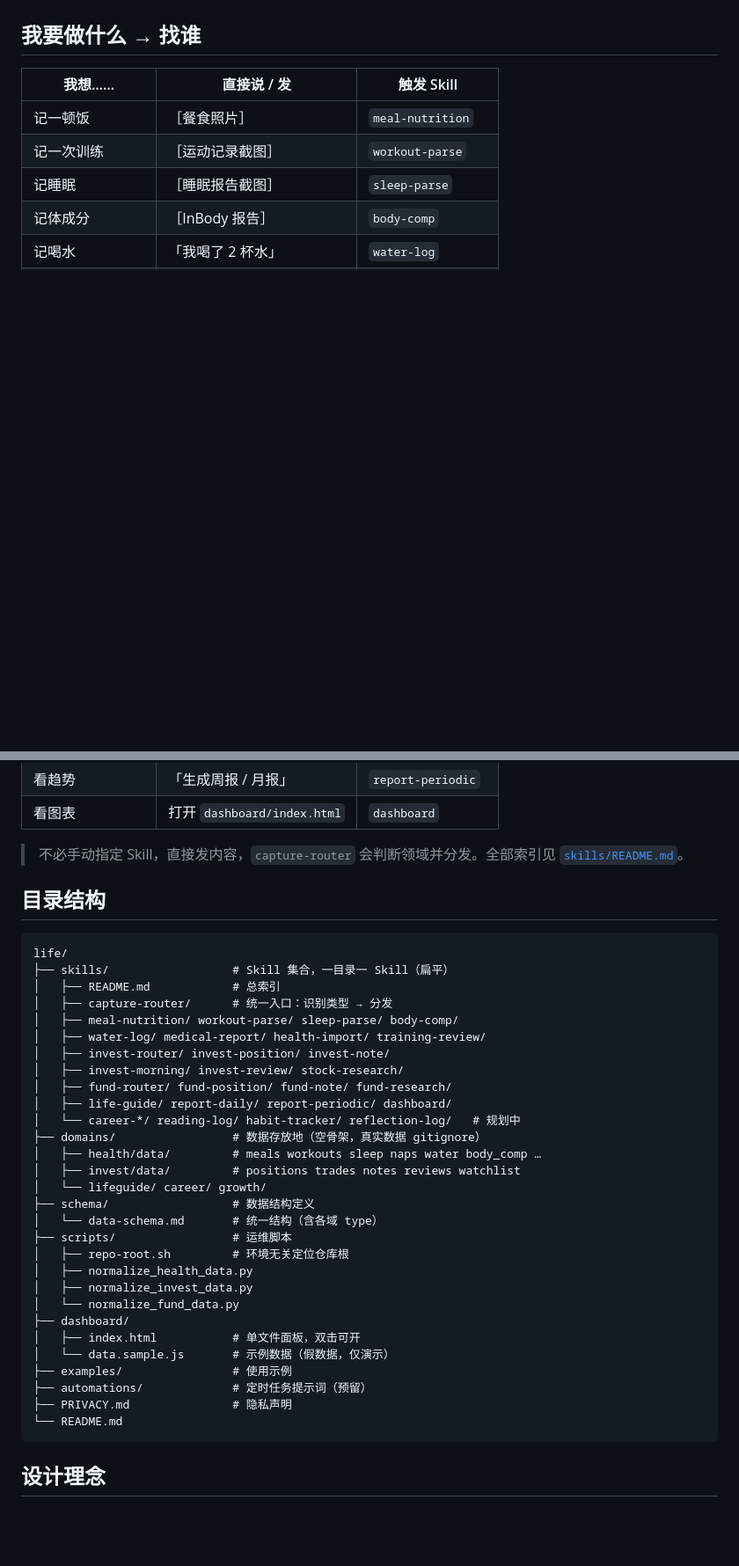
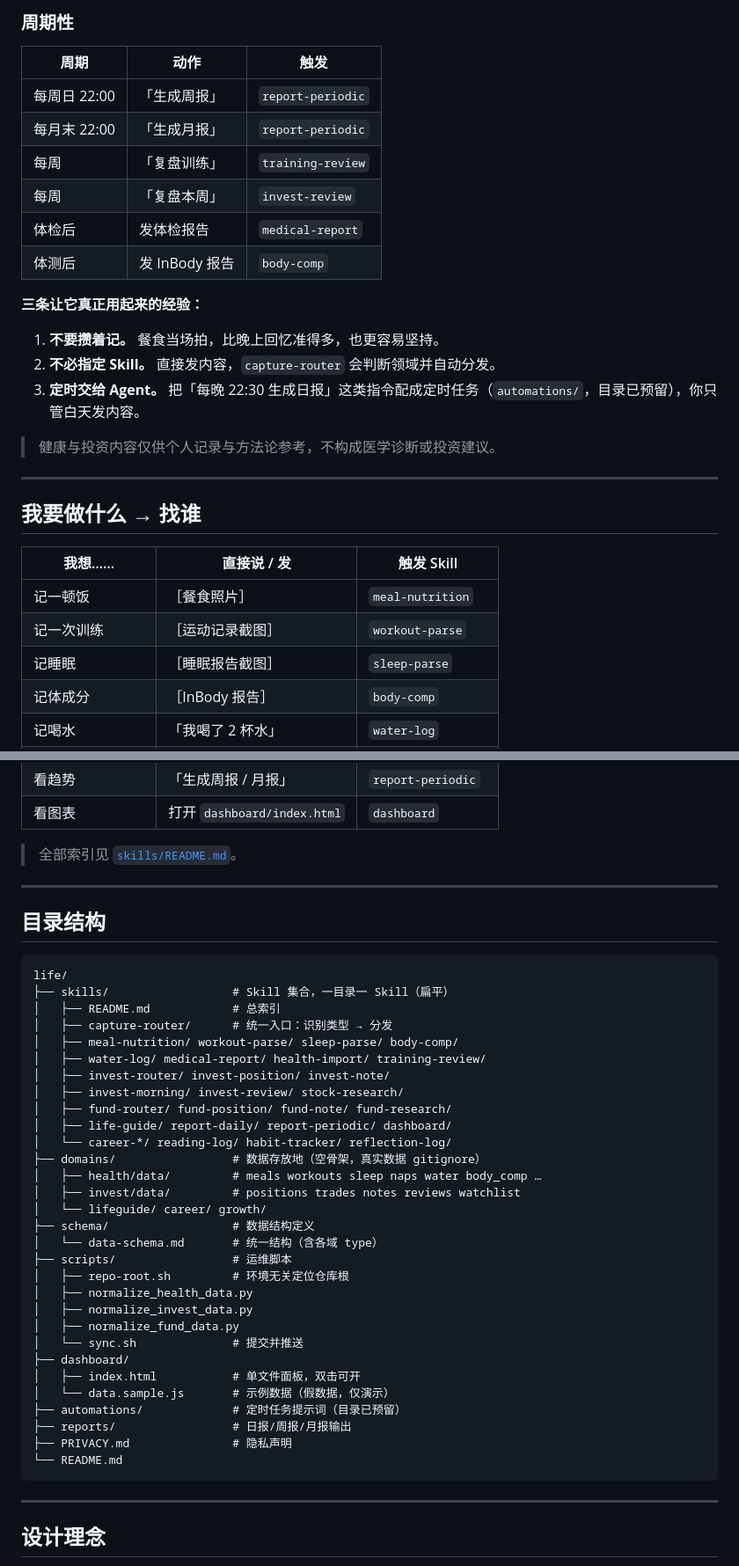
Before and after one commit to cheriechen200/life, a Markdown page: README.md, 2 parts joined by grey strips. Shown at 88% size. GitHub-like rendering; blank space fills up the shorter version.

````diff
--- a/README.md
+++ b/README.md
@@ -36,3 +87,23 @@ cp skills/yangsheng-health/references/personal-profile.template.md \
+### 周期性
+
+| 周期 | 动作 | 触发 |
+| --- | --- | --- |
+| 每周日 22:00 | 「生成周报」 | `report-periodic` |
+| 每月末 22:00 | 「生成月报」 | `report-periodic` |
+| 每周 | 「复盘训练」 | `training-review` |
+| 每周 | 「复盘本周」 | `invest-review` |
+| 体检后 | 发体检报告 | `medical-report` |
+| 体测后 | 发 InBody 报告 | `body-comp` |
+
+**三条让它真正用起来的经验：**
+
+1. **不要攒着记。** 餐食当场拍，比晚上回忆准得多，也更容易坚持。
+2. **不必指定 Skill。** 直接发内容，`capture-router` 会判断领域并自动分发。
+3. **定时交给 Agent。** 把「每晚 22:30 生成日报」这类指令配成定时任务（`automations/`，目录已预留），你只管白天发内容。
+
+> 健康与投资内容仅供个人记录与方法论参考，不构成医学诊断或投资建议。
+
+---
 
 ## 我要做什么 → 找谁
 
@@ -56,7 +127,9 @@ cp skills/yangsheng-health/references/personal-profile.template.md \
 | 看趋势 | 「生成周报 / 月报」 | `report-periodic` |
 | 看图表 | 打开 `dashboard/index.html` | `dashboard` |
 
-> 不必手动指定 Skill，直接发内容，`capture-router` 会判断领域并分发。全部索引见 [`skills/README.md`](skills/README.md)。
+> 全部索引见 [`skills/README.md`](skills/README.md)。
+
+---
 
 ## 目录结构
 
@@ -71,7 +144,7 @@ life/
 │   ├── invest-morning/ invest-review/ stock-research/
 │   ├── fund-router/ fund-position/ fund-note/ fund-research/
 │   ├── life-guide/ report-daily/ report-periodic/ dashboard/
-│   └── career-*/ reading-log/ habit-tracker/ reflection-log/   # 规划中
+│   └── career-*/ reading-log/ habit-tracker/ reflection-log/
 ├── domains/                 # 数据存放地（空骨架，真实数据 gitignore）
 │   ├── health/data/         # meals workouts sleep naps water body_comp …
 │   ├── invest/data/         # positions trades notes reviews watchlist
@@ -82,15 +155,18 @@ life/
 │   ├── repo-root.sh         # 环境无关定位仓库根
 │   ├── normalize_health_data.py
 │   ├── normalize_invest_data.py
-│   └── normalize_fund_data.py
+│   ├── normalize_fund_data.py
+│   └── sync.sh              # 提交并推送
 ├── dashboard/
 │   ├── index.html           # 单文件面板，双击可开
 │   └── data.sample.js       # 示例数据（假数据，仅演示）
-├── examples/                # 使用示例
-├── automations/             # 定时任务提示词（预留）
+├── automations/             # 定时任务提示词（目录已预留）
+├── reports/                 # 日报/周报/月报输出
 ├── PRIVACY.md               # 隐私声明
 └── README.md
 ```
+
+---
 
 ## 设计理念
 
````
Also changed, not shown: other parts of README.md (+61 -10 lines).
